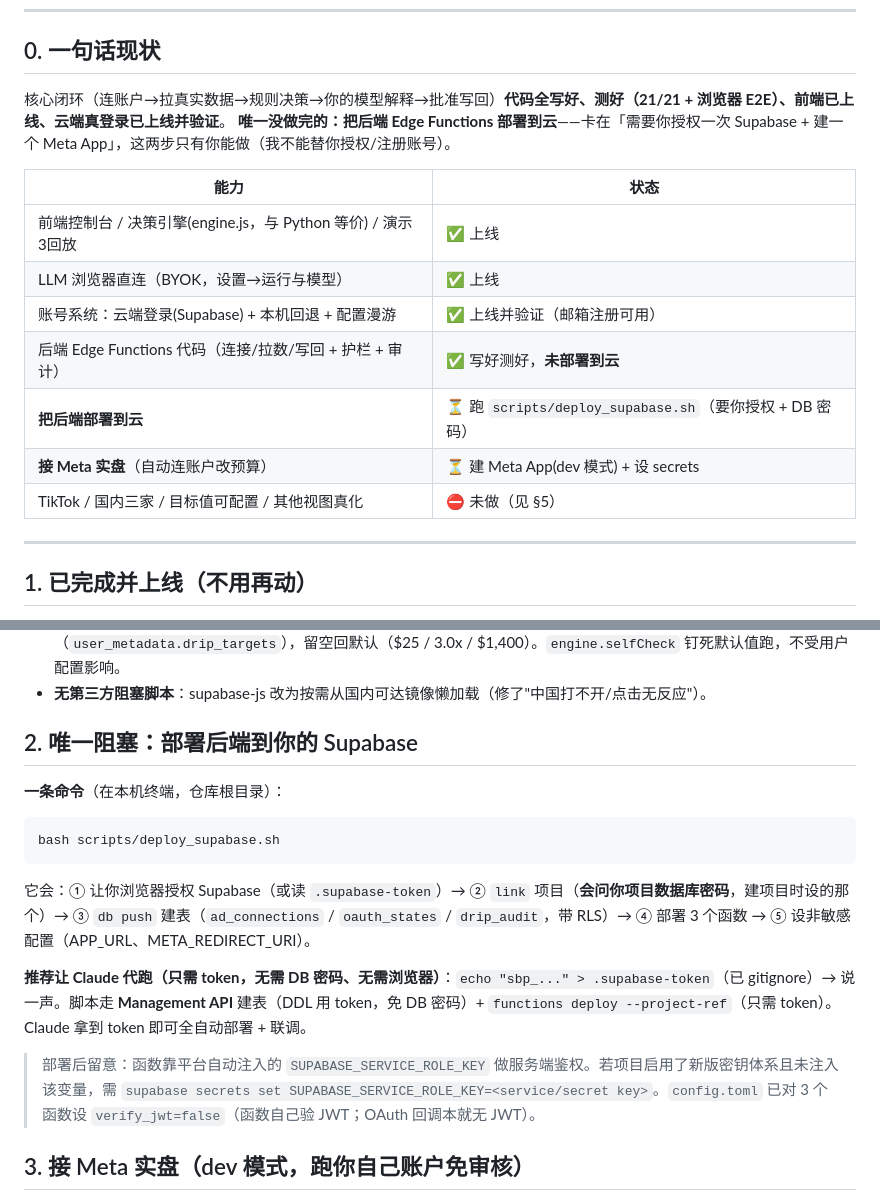
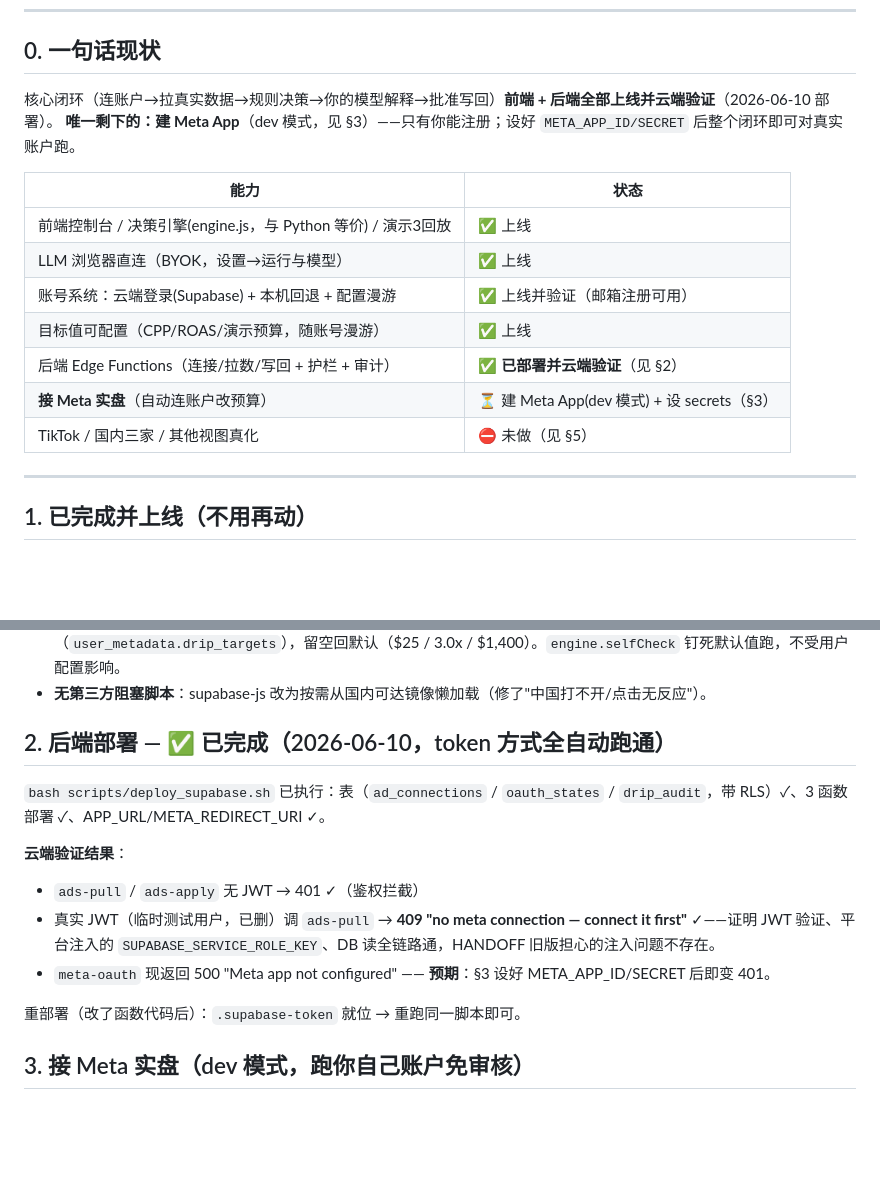
Before and after one commit to YunyueLi/Drip, a Markdown page: HANDOFF.md, 2 parts joined by grey strips. GitHub-like rendering; blank space fills up the shorter version.

Commit message:
docs: backend deployed + cloud-verified — only Meta App remains
Co-Authored-By: Claude Fable 5 <noreply@anthropic.com>

````diff
--- a/HANDOFF.md
+++ b/HANDOFF.md
@@ -6,18 +6,18 @@
 ---
 
 ## 0. 一句话现状
-核心闭环（连账户→拉真实数据→规则决策→你的模型解释→批准写回）**代码全写好、测好（21/21 + 浏览器 E2E）、前端已上线、云端真登录已上线并验证**。
-**唯一没做完的：把后端 Edge Functions 部署到云**——卡在「需要你授权一次 Supabase + 建一个 Meta App」，这两步只有你能做（我不能替你授权/注册账号）。
+核心闭环（连账户→拉真实数据→规则决策→你的模型解释→批准写回）**前端 + 后端全部上线并云端验证**（2026-06-10 部署）。
+**唯一剩下的：建 Meta App**（dev 模式，见 §3）——只有你能注册；设好 `META_APP_ID/SECRET` 后整个闭环即可对真实账户跑。
 
 | 能力 | 状态 |
 |---|---|
 | 前端控制台 / 决策引擎(engine.js，与 Python 等价) / 演示3回放 | ✅ 上线 |
 | LLM 浏览器直连（BYOK，设置→运行与模型） | ✅ 上线 |
 | 账号系统：云端登录(Supabase) + 本机回退 + 配置漫游 | ✅ 上线并验证（邮箱注册可用） |
-| 后端 Edge Functions 代码（连接/拉数/写回 + 护栏 + 审计） | ✅ 写好测好，**未部署到云** |
-| **把后端部署到云** | ⏳ 跑 `scripts/deploy_supabase.sh`（要你授权 + DB 密码） |
-| **接 Meta 实盘**（自动连账户改预算） | ⏳ 建 Meta App(dev 模式) + 设 secrets |
-| TikTok / 国内三家 / 目标值可配置 / 其他视图真化 | ⛔ 未做（见 §5） |
+| 目标值可配置（CPP/ROAS/演示预算，随账号漫游） | ✅ 上线 |
+| 后端 Edge Functions（连接/拉数/写回 + 护栏 + 审计） | ✅ **已部署并云端验证**（见 §2） |
+| **接 Meta 实盘**（自动连账户改预算） | ⏳ 建 Meta App(dev 模式) + 设 secrets（§3） |
+| TikTok / 国内三家 / 其他视图真化 | ⛔ 未做（见 §5） |
 
 ---
 
@@ -29,16 +29,15 @@
 - **目标值可配置**：设置→运行与模型→「目标与预算」可改 CPP 目标 / ROAS 目标 / 演示总预算，存浏览器并随账号漫游（`user_metadata.drip_targets`），留空回默认（$25 / 3.0x / $1,400）。`engine.selfCheck` 钉死默认值跑，不受用户配置影响。
 - **无第三方阻塞脚本**：supabase-js 改为按需从国内可达镜像懒加载（修了"中国打不开/点击无反应"）。
 
-## 2. 唯一阻塞：部署后端到你的 Supabase
-**一条命令**（在本机终端，仓库根目录）：
-```bash
-bash scripts/deploy_supabase.sh
-```
-它会：① 让你浏览器授权 Supabase（或读 `.supabase-token`）→ ② `link` 项目（**会问你项目数据库密码**，建项目时设的那个）→ ③ `db push` 建表（`ad_connections` / `oauth_states` / `drip_audit`，带 RLS）→ ④ 部署 3 个函数 → ⑤ 设非敏感配置（APP_URL、META_REDIRECT_URI）。
+## 2. 后端部署 — ✅ 已完成（2026-06-10，token 方式全自动跑通）
+`bash scripts/deploy_supabase.sh` 已执行：表（`ad_connections` / `oauth_states` / `drip_audit`，带 RLS）✓、3 函数部署 ✓、APP_URL/META_REDIRECT_URI ✓。
 
-**推荐让 Claude 代跑（只需 token，无需 DB 密码、无需浏览器）**：`echo "sbp_..." > .supabase-token`（已 gitignore）→ 说一声。脚本走 **Management API** 建表（DDL 用 token，免 DB 密码）+ `functions deploy --project-ref`（只需 token）。Claude 拿到 token 即可全自动部署 + 联调。
+**云端验证结果**：
+- `ads-pull` / `ads-apply` 无 JWT → 401 ✓（鉴权拦截）
+- 真实 JWT（临时测试用户，已删）调 `ads-pull` → **409 "no meta connection — connect it first"** ✓——证明 JWT 验证、平台注入的 `SUPABASE_SERVICE_ROLE_KEY`、DB 读全链路通，HANDOFF 旧版担心的注入问题不存在。
+- `meta-oauth` 现返回 500 "Meta app not configured" —— **预期**：§3 设好 META_APP_ID/SECRET 后即变 401。
 
-> 部署后留意：函数靠平台自动注入的 `SUPABASE_SERVICE_ROLE_KEY` 做服务端鉴权。若项目启用了新版密钥体系且未注入该变量，需 `supabase secrets set SUPABASE_SERVICE_ROLE_KEY=<service/secret key>`。`config.toml` 已对 3 个函数设 `verify_jwt=false`（函数自己验 JWT；OAuth 回调本就无 JWT）。
+重部署（改了函数代码后）：`.supabase-token` 就位 → 重跑同一脚本即可。
 
 ## 3. 接 Meta 实盘（dev 模式，跑你自己账户免审核）
 1. developers.facebook.com → 新建 App（Business）→ 加 **Marketing API** + **Facebook Login**。
````
